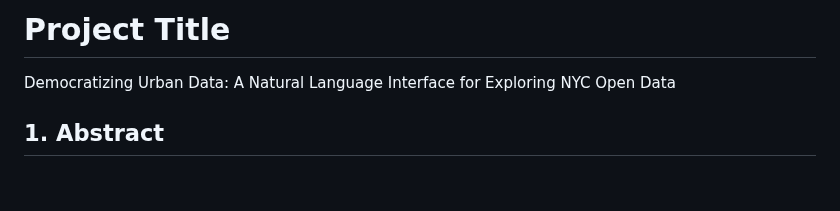
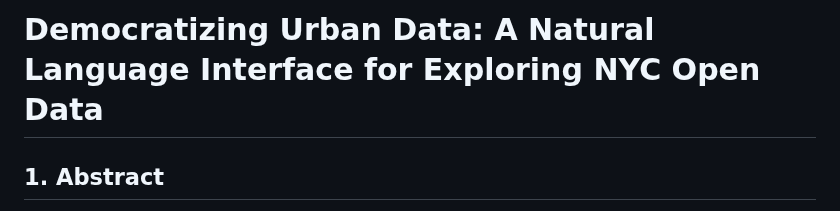
Before and after one commit to takumanken/thesis, a Markdown page: README.md, the part around the change. GitHub-like rendering; blank space fills up the shorter version.

```diff
--- a/README.md
+++ b/README.md
@@ -1,5 +1,4 @@
-# Project Title
-Democratizing Urban Data: A Natural Language Interface for Exploring NYC Open Data
+# Democratizing Urban Data: A Natural Language Interface for Exploring NYC Open Data
 
 ## 1. Abstract
 With the rise of AI-powered chatbots and customer support, generative AI is transforming user experiences. This thesis explores how similar advancements can improve user interactions with public datasets by introducing a conversational interface for select datasets from [NYC Open Data](https://opendata.cityofnewyork.us/), a comprehensive collection of New York City’s public data.
```
